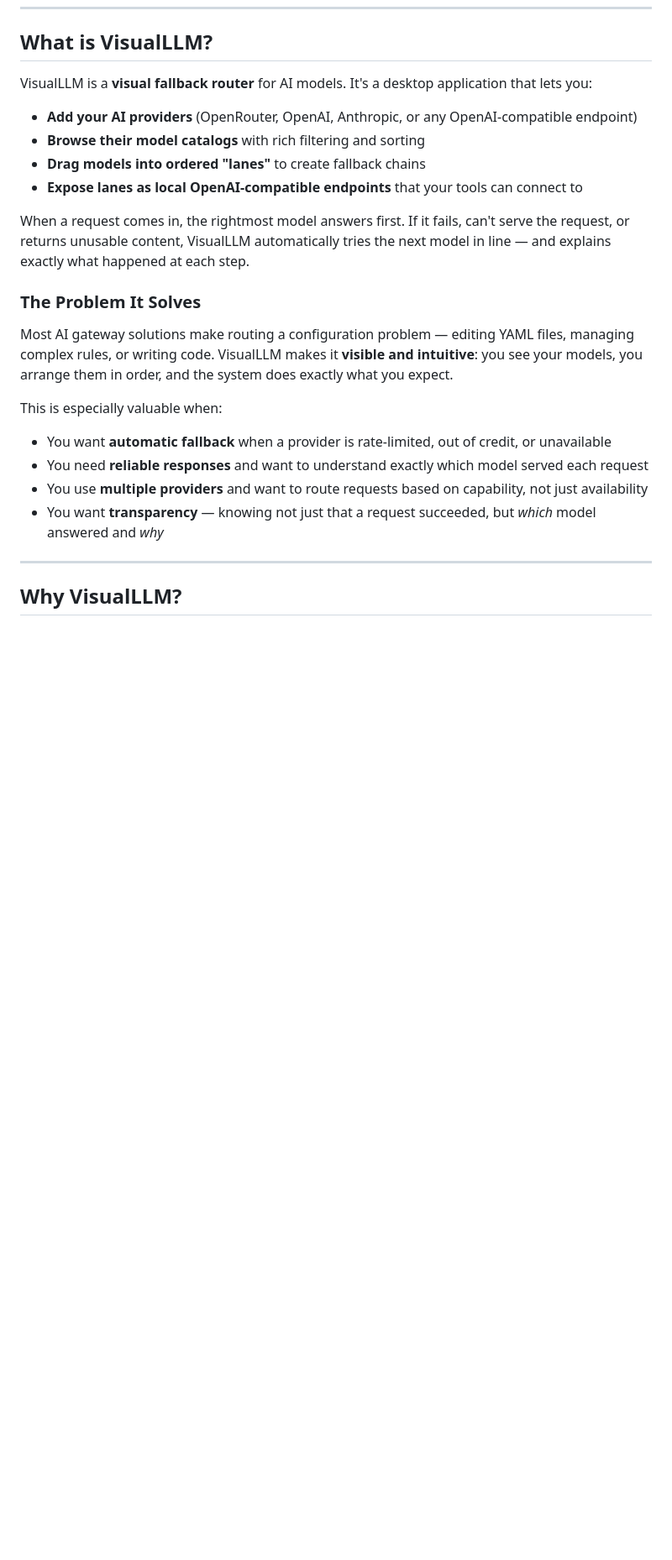
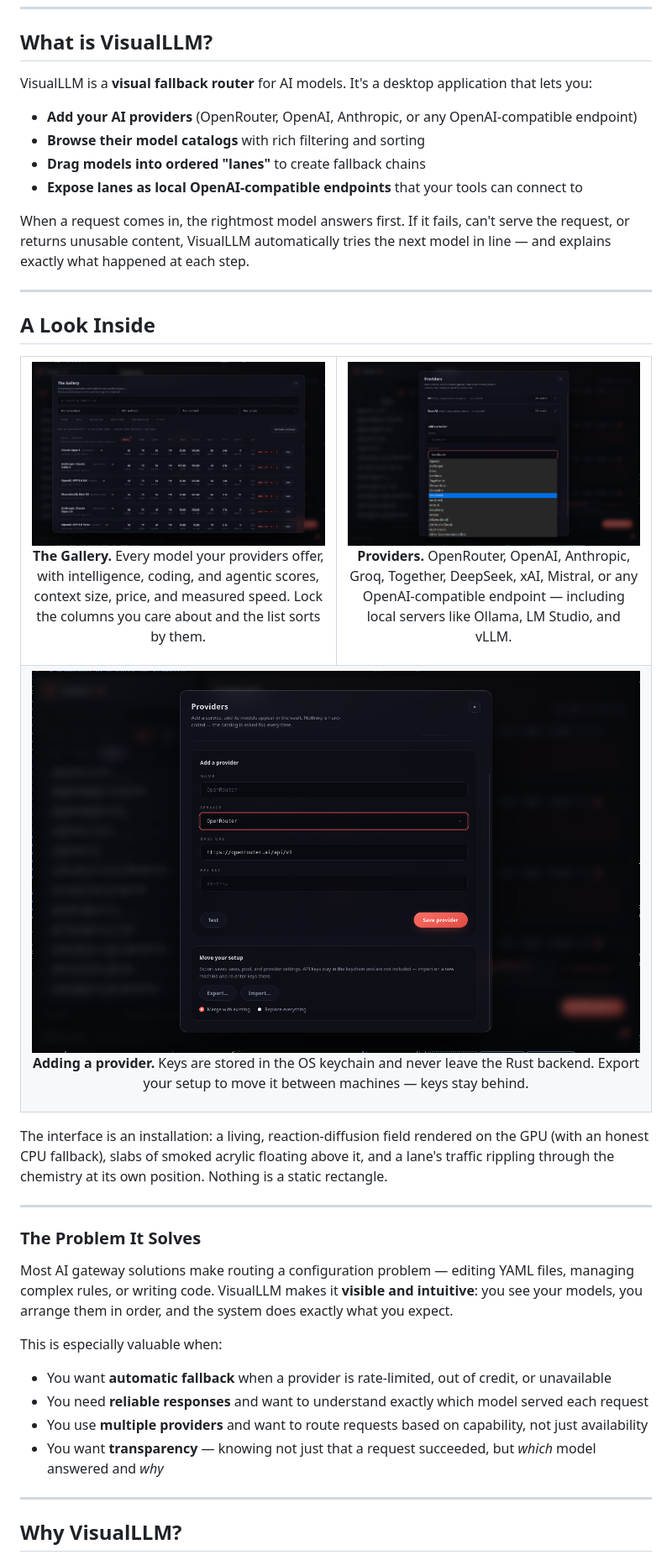
Before and after one commit to CreativeSystemDesign/visualllm, a Markdown page: README.md, the part around one of its changes. Shown at 84% size. GitHub-like rendering; pictures changed too: docs/screenshots/gallery.png (added), docs/screenshots/provider-form.png (added), docs/screenshots/providers-dropdown.png (added); blank space fills up the shorter version.

Commit message:
docs: add 4 screenshots to README showcase

```diff
--- a/README.md
+++ b/README.md
@@ -18,6 +22,33 @@ VisualLLM is a **visual fallback router** for AI models. It's a desktop applicat
 - **Expose lanes as local OpenAI-compatible endpoints** that your tools can connect to
 
 When a request comes in, the rightmost model answers first. If it fails, can't serve the request, or returns unusable content, VisualLLM automatically tries the next model in line — and explains exactly what happened at each step.
+
+---
+
+## A Look Inside
+
+<table>
+  <tr>
+    <td width="50%">
+      <img src="docs/screenshots/gallery.png" alt="The Gallery — the full provider catalog, filterable" />
+      <p align="center"><b>The Gallery.</b> Every model your providers offer, with intelligence, coding, and agentic scores, context size, price, and measured speed. Lock the columns you care about and the list sorts by them.</p>
+    </td>
+    <td width="50%">
+      <img src="docs/screenshots/providers-dropdown.png" alt="Providers — add any OpenAI-compatible service" />
+      <p align="center"><b>Providers.</b> OpenRouter, OpenAI, Anthropic, Groq, Together, DeepSeek, xAI, Mistral, or any OpenAI-compatible endpoint — including local servers like Ollama, LM Studio, and vLLM.</p>
+    </td>
+  </tr>
+  <tr>
+    <td colspan="2">
+      <img src="docs/screenshots/provider-form.png" alt="Adding a provider" />
+      <p align="center"><b>Adding a provider.</b> Keys are stored in the OS keychain and never leave the Rust backend. Export your setup to move it between machines — keys stay behind.</p>
+    </td>
+  </tr>
+</table>
+
+The interface is an installation: a living, reaction-diffusion field rendered on the GPU (with an honest CPU fallback), slabs of smoked acrylic floating above it, and a lane's traffic rippling through the chemistry at its own position. Nothing is a static rectangle.
+
+---
 
 ### The Problem It Solves
 
```
Also changed, not shown: other parts of README.md (+60 -3 lines), docs/screenshots/main-endpoints.png (added).
